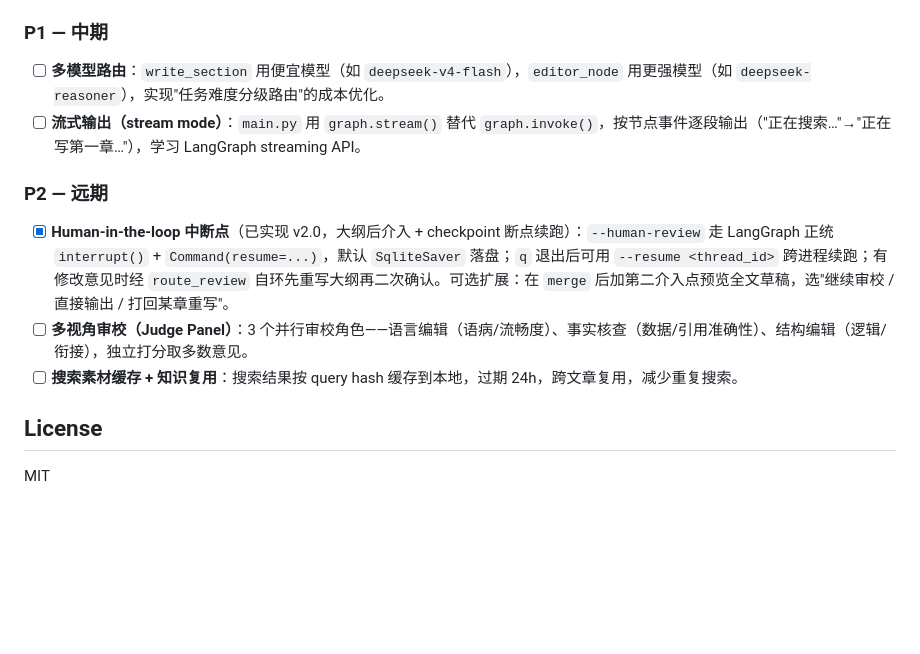
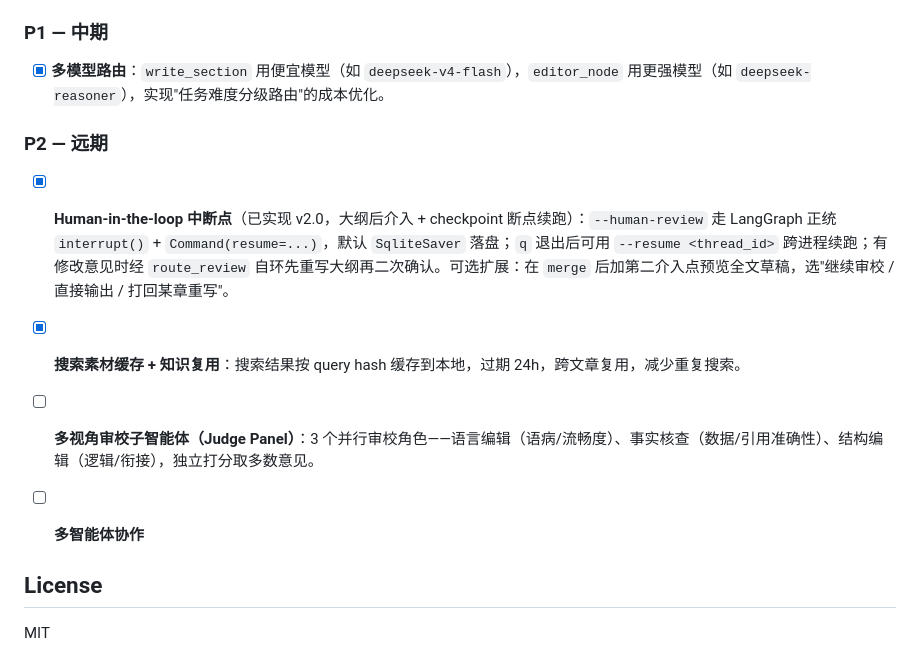
Before and after one commit to pkuyilong/blog_writer, a Markdown page: README.md, the part around the change. Rendered like a GitHub page; blank space fills up the shorter version.

```diff
--- a/README.md
+++ b/README.md
@@ -336,14 +336,15 @@ python main.py --clear-search-cache
 
 ### P1 — 中期
 
-- [ ] **多模型路由**：`write_section` 用便宜模型（如 `deepseek-v4-flash`），`editor_node` 用更强模型（如 `deepseek-reasoner`），实现"任务难度分级路由"的成本优化。
-- [ ] **流式输出（stream mode）**：`main.py` 用 `graph.stream()` 替代 `graph.invoke()`，按节点事件逐段输出（"正在搜索…"→"正在写第一章…"），学习 LangGraph streaming API。
+- [x] **多模型路由**：`write_section` 用便宜模型（如 `deepseek-v4-flash`），`editor_node` 用更强模型（如 `deepseek-reasoner`），实现"任务难度分级路由"的成本优化。
 
 ### P2 — 远期
 
 - [x] **Human-in-the-loop 中断点**（已实现 v2.0，大纲后介入 + checkpoint 断点续跑）：`--human-review` 走 LangGraph 正统 `interrupt()` + `Command(resume=...)`，默认 `SqliteSaver` 落盘；`q` 退出后可用 `--resume <thread_id>` 跨进程续跑；有修改意见时经 `route_review` 自环先重写大纲再二次确认。可选扩展：在 `merge` 后加第二介入点预览全文草稿，选"继续审校 / 直接输出 / 打回某章重写"。
-- [ ] **多视角审校（Judge Panel）**：3 个并行审校角色——语言编辑（语病/流畅度）、事实核查（数据/引用准确性）、结构编辑（逻辑/衔接），独立打分取多数意见。
-- [ ] **搜索素材缓存 + 知识复用**：搜索结果按 query hash 缓存到本地，过期 24h，跨文章复用，减少重复搜索。
+- [x] **搜索素材缓存 + 知识复用**：搜索结果按 query hash 缓存到本地，过期 24h，跨文章复用，减少重复搜索。
+- [ ] **多视角审校子智能体（Judge Panel）**：3 个并行审校角色——语言编辑（语病/流畅度）、事实核查（数据/引用准确性）、结构编辑（逻辑/衔接），独立打分取多数意见。
+- [ ] **多智能体协作**
+
 
 ## License
 
```
